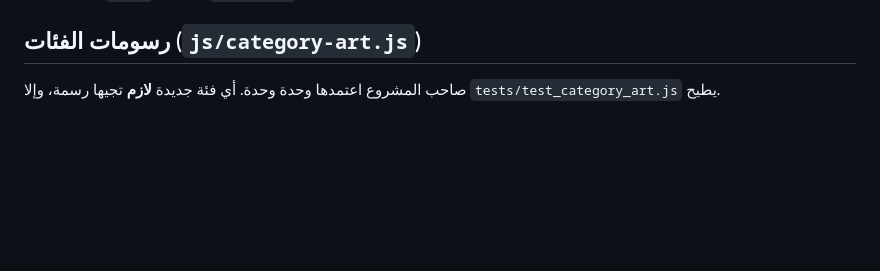
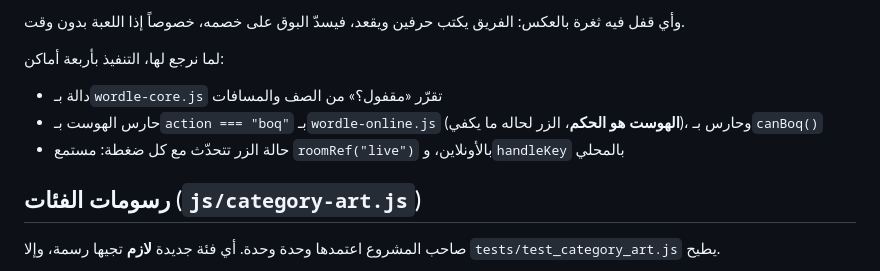
Before and after one commit to lomi222222/padel-rush, a Markdown page: CLAUDE.md, the part around one of its changes. Drawn GitHub-style; blank space fills up the shorter version.

```diff
--- a/CLAUDE.md
+++ b/CLAUDE.md
@@ -83,3 +98,12 @@ https://github.com/lomi222222/padel-rush/archive/refs/heads/claude/kuwait-trivia
+وأي قفل فيه ثغرة بالعكس: الفريق يكتب حرفين ويقعد، فيسدّ البوق على خصمه،
+خصوصاً إذا اللعبة بدون وقت.
+
+لما نرجع لها، التنفيذ بأربعة أماكن:
+- دالة بـ`wordle-core.js` تقرّر «مقفول؟» من الصف والمسافات
+- حارس الهوست بـ`action === "boq"` بـ`wordle-online.js` (**الهوست هو الحكم**،
+  الزر لحاله ما يكفي)، وحارس بـ`canBoq()`
+- حالة الزر تتحدّث مع كل ضغطة: مستمع `roomRef("live")` بالأونلاين، و`handleKey`
+  بالمحلي
 
 ## رسومات الفئات (`js/category-art.js`)
 
```
Also changed, not shown: other parts of CLAUDE.md (+15 -0 lines).
